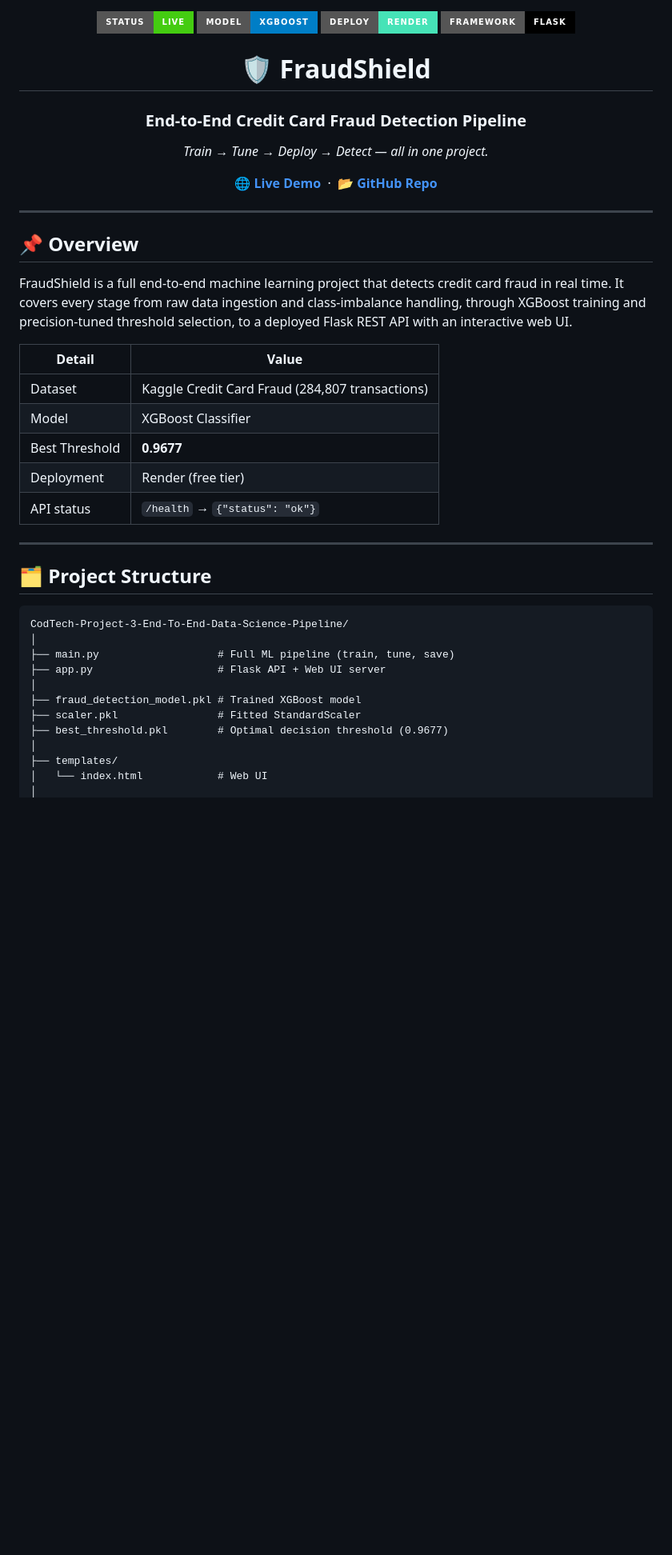
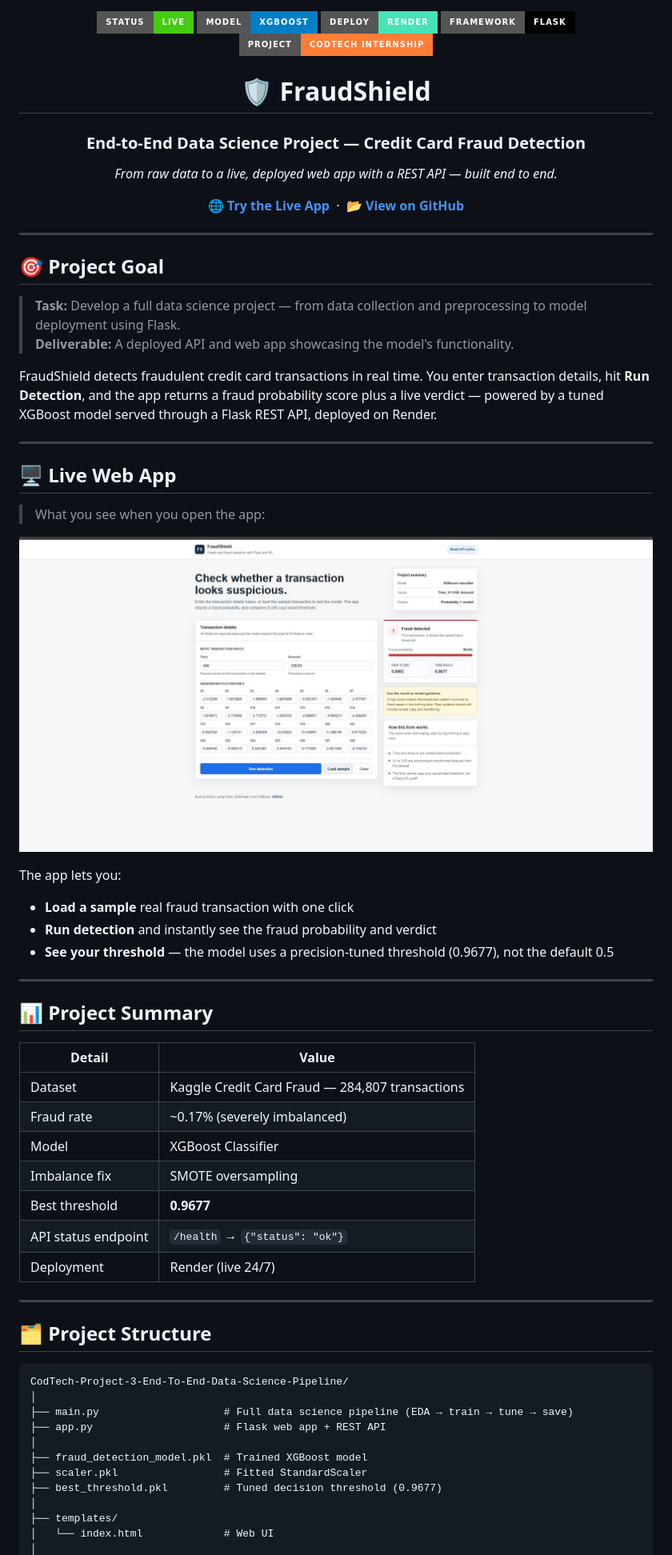
Before and after one commit to Adikun2007/CodTech-Project-3-End-To-End-Data-Science-Pipeline, a Markdown page: README.md, the part around one of its changes. Shown at 80% size. GitHub-like rendering; pictures changed too: dashboard.png (added); badges without logos; blank space fills up the shorter version.

````diff
--- a/README.md
+++ b/README.md
@@ -4,30 +4,53 @@
 <img src="https://img.shields.io/badge/Model-XGBoost-blue?style=for-the-badge" alt="XGBoost"/>
 <img src="https://img.shields.io/badge/Deploy-Render-46E3B7?style=for-the-badge" alt="Render"/>
 <img src="https://img.shields.io/badge/Framework-Flask-black?style=for-the-badge" alt="Flask"/>
+<img src="https://img.shields.io/badge/Project-CodTech%20Internship-orange?style=for-the-badge" alt="CodTech"/>
 
 # 🛡️ FraudShield
 
-### End-to-End Credit Card Fraud Detection Pipeline
+### End-to-End Data Science Project — Credit Card Fraud Detection
 
-*Train → Tune → Deploy → Detect — all in one project.*
+*From raw data to a live, deployed web app with a REST API — built end to end.*
 
-**[🌐 Live Demo](https://fraudshield-1vjs.onrender.com/)** &nbsp;·&nbsp; **[📂 GitHub Repo](https://github.com/Adikun2007/CodTech-Project-3-End-To-End-Data-Science-Pipeline)**
+**[🌐 Try the Live App](https://fraudshield-1vjs.onrender.com/)** &nbsp;·&nbsp; **[📂 View on GitHub](https://github.com/Adikun2007/CodTech-Project-3-End-To-End-Data-Science-Pipeline)**
 
 </div>
 
 ---
 
-## 📌 Overview
+## 🎯 Project Goal
 
-FraudShield is a full end-to-end machine learning project that detects credit card fraud in real time. It covers every stage from raw data ingestion and class-imbalance handling, through XGBoost training and precision-tuned threshold selection, to a deployed Flask REST API with an interactive web UI.
+> **Task:** Develop a full data science project — from data collection and preprocessing to model deployment using Flask.
+> **Deliverable:** A deployed API and web app showcasing the model's functionality.
+
+FraudShield detects fraudulent credit card transactions in real time. You enter transaction details, hit **Run Detection**, and the app returns a fraud probability score plus a live verdict — powered by a tuned XGBoost model served through a Flask REST API, deployed on Render.
+
+---
+
+## 🖥️ Live Web App
+
+> What you see when you open the app:
+
+![FraudShield Web App](dashboard.png)
+
+The app lets you:
+- **Load a sample** real fraud transaction with one click
+- **Run detection** and instantly see the fraud probability and verdict
+- **See your threshold** — the model uses a precision-tuned threshold (0.9677), not the default 0.5
+
+---
+
+## 📊 Project Summary
 
 | Detail | Value |
 |---|---|
-| Dataset | Kaggle Credit Card Fraud (284,807 transactions) |
+| Dataset | Kaggle Credit Card Fraud — 284,807 transactions |
+| Fraud rate | ~0.17% (severely imbalanced) |
 | Model | XGBoost Classifier |
-| Best Threshold | **0.9677** |
-| Deployment | Render (free tier) |
-| API status | `/health` → `{"status": "ok"}` |
+| Imbalance fix | SMOTE oversampling |
+| Best threshold | **0.9677** |
+| API status endpoint | `/health` → `{"status": "ok"}` |
+| Deployment | Render (live 24/7) |
 
 ---
 
@@ -36,13 +59,13 @@ FraudShield is a full end-to-end machine learning project that detects credit ca
 ```
 CodTech-Project-3-End-To-End-Data-Science-Pipeline/
 │
-├── main.py                   # Full ML pipeline (train, tune, save)
-├── app.py                    # Flask API + Web UI server
+├── main.py                    # Full data science pipeline (EDA → train → tune → save)
+├── app.py                     # Flask web app + REST API
 │
-├── fraud_detection_model.pkl # Trained XGBoost model
-├── scaler.pkl                # Fitted StandardScaler
-├── best_threshold.pkl        # Optimal decision threshold (0.9677)
+├── fraud_detection_model.pkl  # Trained XGBoost model
+├── scaler.pkl                 # Fitted StandardScaler
+├── best_threshold.pkl         # Tuned decision threshold (0.9677)
 │
 ├── templates/
-│   └── index.html            # Web UI
+│   └── index.html             # Web UI
 │
````
Also changed, not shown: other parts of README.md (+57 -89 lines).
